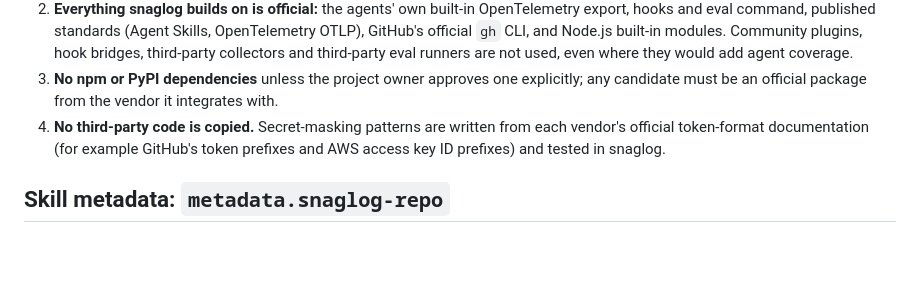
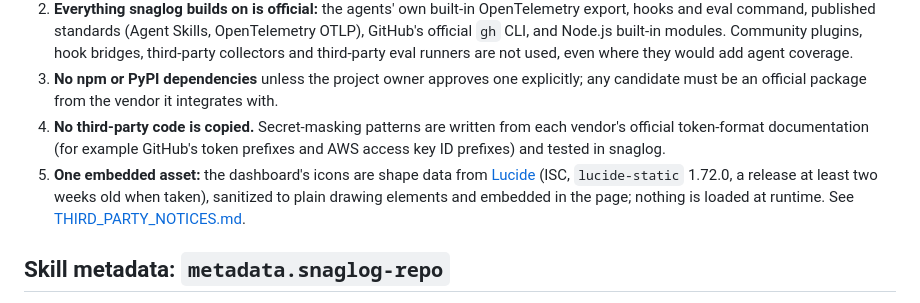
Before and after one commit to liderbektas/snaglog, a Markdown page: docs/ECOSYSTEM.md, the part around the change. Rendered like a GitHub page; blank space fills up the shorter version.

```diff
--- a/docs/ECOSYSTEM.md
+++ b/docs/ECOSYSTEM.md
@@ -10,6 +10,7 @@ Security is the first requirement: snaglog handles private skill repositories, a
 2. **Everything snaglog builds on is official:** the agents' own built-in OpenTelemetry export, hooks and eval command, published standards (Agent Skills, OpenTelemetry OTLP), GitHub's official `gh` CLI, and Node.js built-in modules. Community plugins, hook bridges, third-party collectors and third-party eval runners are not used, even where they would add agent coverage.
 3. **No npm or PyPI dependencies** unless the project owner approves one explicitly; any candidate must be an official package from the vendor it integrates with.
 4. **No third-party code is copied.** Secret-masking patterns are written from each vendor's official token-format documentation (for example GitHub's token prefixes and AWS access key ID prefixes) and tested in snaglog.
+5. **One embedded asset:** the dashboard's icons are shape data from [Lucide](https://lucide.dev) (ISC, `lucide-static` 1.72.0, a release at least two weeks old when taken), sanitized to plain drawing elements and embedded in the page; nothing is loaded at runtime. See [THIRD_PARTY_NOTICES.md](../THIRD_PARTY_NOTICES.md).
 
 ## Skill metadata: `metadata.snaglog-repo`
 
```
Also changed, not shown: README.md (+1 -1 lines), THIRD_PARTY_NOTICES.md (added, +55 -0 lines), docs/images/before-after.png, docs/images/overview.png, docs/images/skill-detail.png, docs/images/unsent-reports.png, 2 other files.
